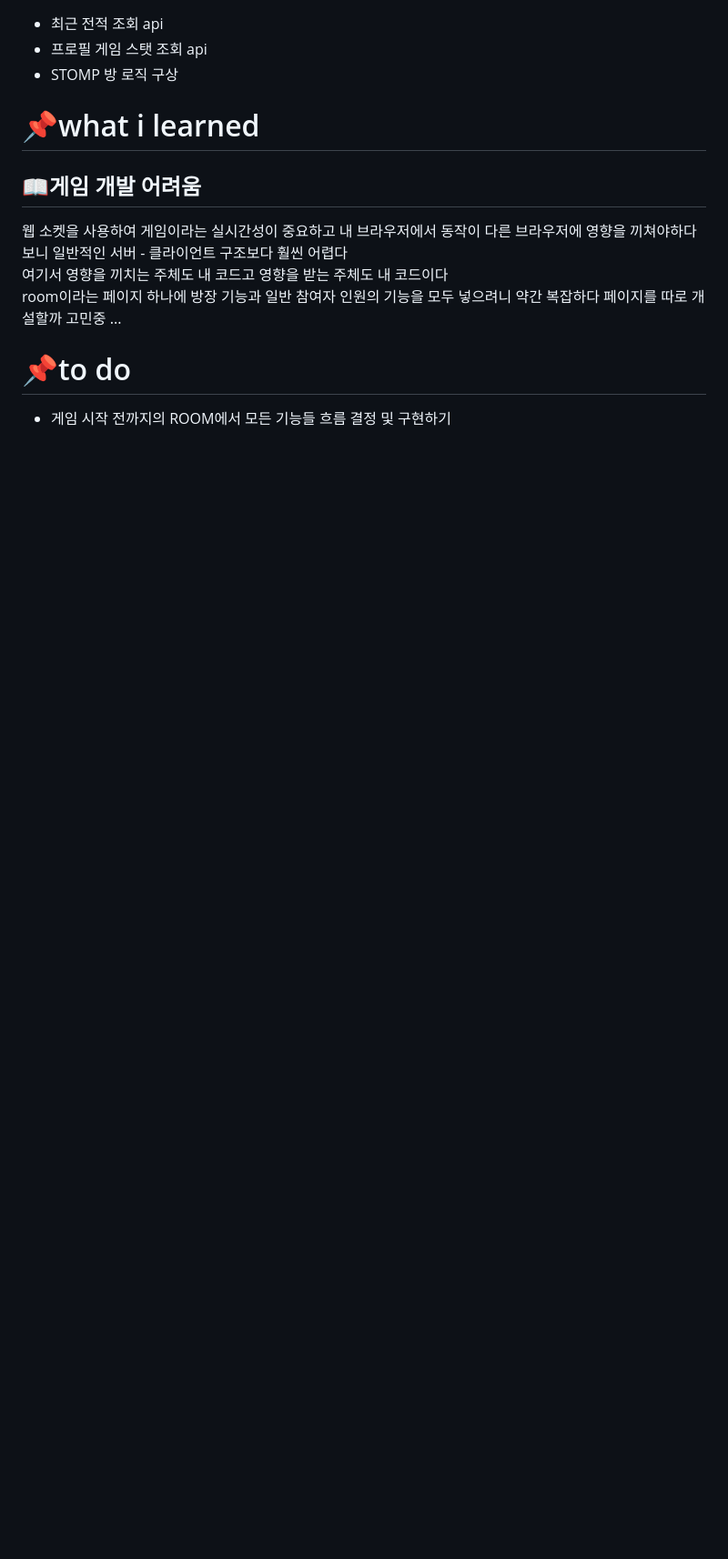
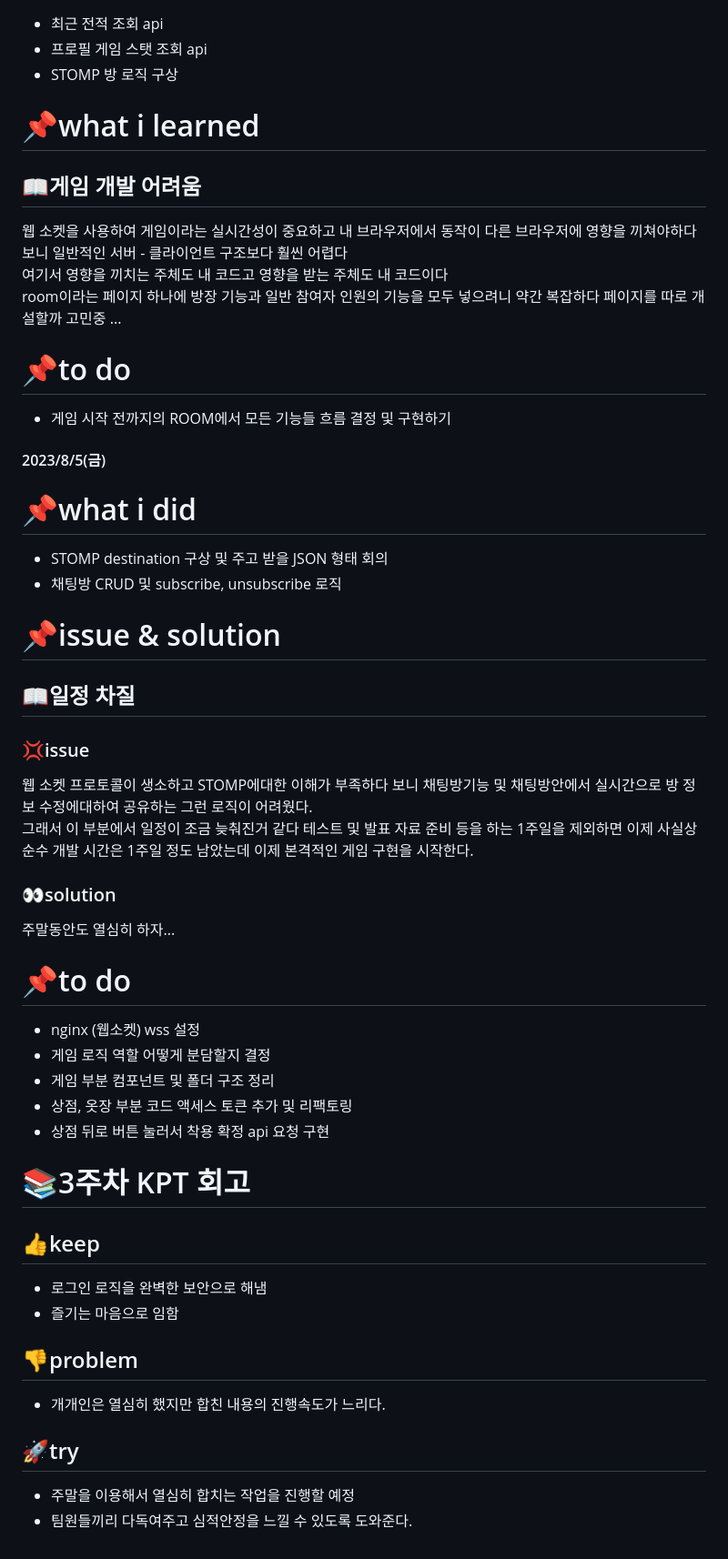
Before and after one commit to tlalswn23/whostheazara, a Markdown page: Docs/정슬호.md, the part around the change. Shown at 91% size. Drawn GitHub-style; folded sections open; blank space fills up the shorter version.

Commit message:
Docs: 2023-08-04 기록

```diff
--- a/Docs/정슬호.md
+++ b/Docs/정슬호.md
@@ -741,4 +741,48 @@ room이라는 페이지 하나에 방장 기능과 일반 참여자 인원의
 
 - 게임 시작 전까지의 ROOM에서 모든 기능들 흐름 결정 및 구현하기
 
+#### 2023/8/5(금)
+
+# 📌what i did
+
+- STOMP destination 구상 및 주고 받을 JSON 형태 회의
+- 채팅방 CRUD 및 subscribe, unsubscribe 로직
+
+# 📌issue & solution
+
+## 📖일정 차질
+
+### 💢issue
+
+웹 소켓 프로토콜이 생소하고 STOMP에대한 이해가 부족하다 보니 채팅방기능 및 채팅방안에서 실시간으로 방 정보 수정에대하여 공유하는 그런 로직이 어려웠다.
+그래서 이 부분에서 일정이 조금 늦춰진거 같다 테스트 및 발표 자료 준비 등을 하는 1주일을 제외하면 이제 사실상 순수 개발 시간은 1주일 정도 남았는데 이제 본격적인 게임 구현을 시작한다.
+
+### 👀solution
+
+주말동안도 열심히 하자...
+
+# 📌to do
+
+- nginx (웹소켓) wss 설정
+- 게임 로직 역할 어떻게 분담할지 결정
+- 게임 부분 컴포넌트 및 폴더 구조 정리
+- 상점, 옷장 부분 코드 액세스 토큰 추가 및 리팩토링
+- 상점 뒤로 버튼 눌러서 착용 확정 api 요청 구현
+
+# 📚3주차 KPT 회고
+
+## 👍keep
+
+- 로그인 로직을 완벽한 보안으로 해냄
+- 즐기는 마음으로 임함
+
+## 👎problem
+
+- 개개인은 열심히 했지만 합친 내용의 진행속도가 느리다.
+
+## 🚀try
+
+- 주말을 이용해서 열심히 합치는 작업을 진행할 예정
+- 팀원들끼리 다독여주고 심적안정을 느낄 수 있도록 도와준다.
+
 </details>
```
